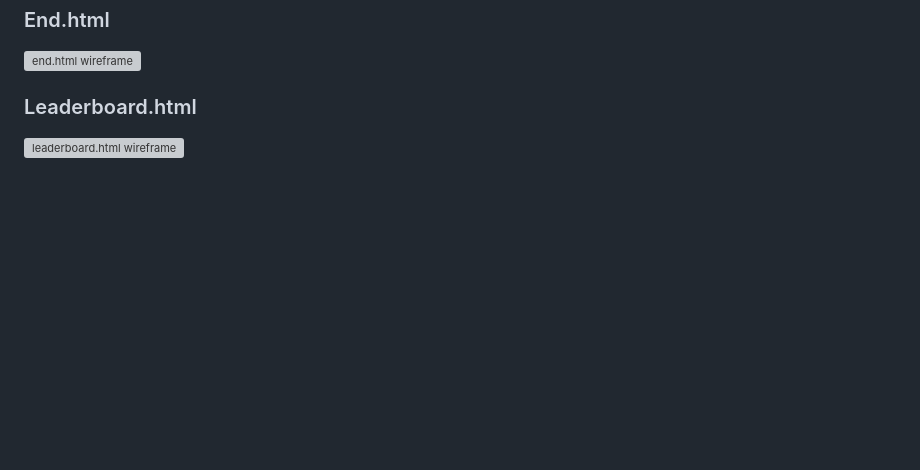
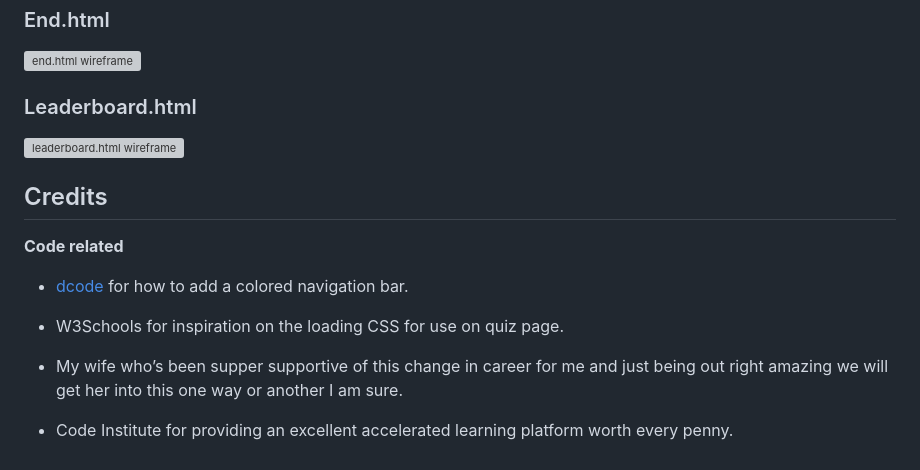
Before and after one commit to Danger0101/JavaScript-Quiz-PP2, a Markdown page: README.md, the part around the change. GitHub-like rendering; blank space fills up the shorter version; grey boxes are pictures that could not be loaded.

Commit message:
Added Credits to readme
Added Credits to readme

```diff
--- a/README.md
+++ b/README.md
@@ -146,3 +146,13 @@ Used github pages [View Site here]()
 
 ### Leaderboard.html
 ![leaderboard.html wireframe]()
+
+## Credits
+**Code related**
+- [dcode](https://www.youtube.com/watch?v=mntgaH5x-GQ&t=95s) for how to add a colored navigation bar.
+
+- W3Schools for inspiration on the loading CSS for use on quiz page.
+
+- My wife who’s been supper supportive of this change in career for me and just being out right amazing we will get her into this one way or another I am sure.
+
+- Code Institute for providing an excellent accelerated learning platform worth every penny.
```
